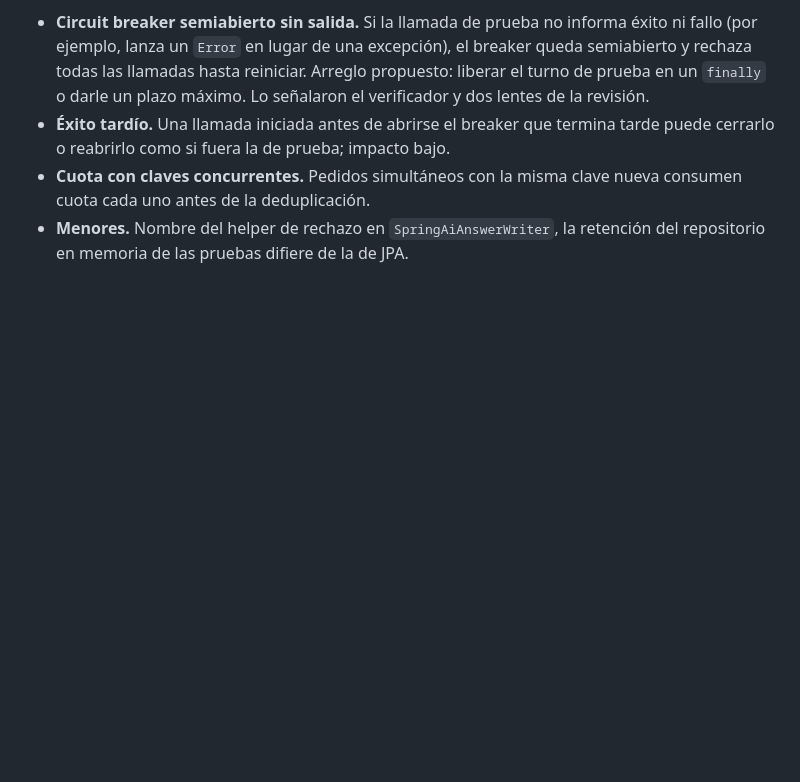
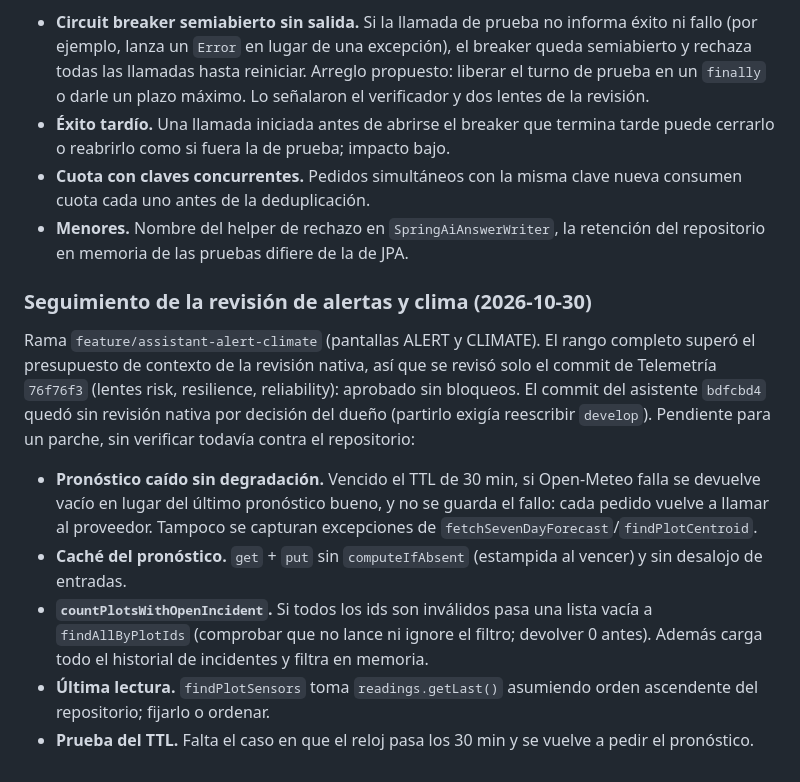
Before and after one commit to upc-pre-1acc0238-2620-4951-arcadiadevs/viora-platform, a Markdown page: docs/asistente-decisiones.md, the part around the change. GitHub-like rendering; blank space fills up the shorter version.

Commit message:
docs(assistant): record the review follow-ups of the alert and climate screens

```diff
--- a/docs/asistente-decisiones.md
+++ b/docs/asistente-decisiones.md
@@ -126,3 +126,14 @@ La revisión nativa aprobó `28d6c47` sin bloqueos; el verificador independiente
 - **Éxito tardío.** Una llamada iniciada antes de abrirse el breaker que termina tarde puede cerrarlo o reabrirlo como si fuera la de prueba; impacto bajo.
 - **Cuota con claves concurrentes.** Pedidos simultáneos con la misma clave nueva consumen cuota cada uno antes de la deduplicación.
 - **Menores.** Nombre del helper de rechazo en `SpringAiAnswerWriter`, la retención del repositorio en memoria de las pruebas difiere de la de JPA.
+
+
+### Seguimiento de la revisión de alertas y clima (2026-10-30)
+
+Rama `feature/assistant-alert-climate` (pantallas ALERT y CLIMATE). El rango completo superó el presupuesto de contexto de la revisión nativa, así que se revisó solo el commit de Telemetría `76f76f3` (lentes risk, resilience, reliability): aprobado sin bloqueos. El commit del asistente `bdfcbd4` quedó sin revisión nativa por decisión del dueño (partirlo exigía reescribir `develop`). Pendiente para un parche, sin verificar todavía contra el repositorio:
+
+- **Pronóstico caído sin degradación.** Vencido el TTL de 30 min, si Open-Meteo falla se devuelve vacío en lugar del último pronóstico bueno, y no se guarda el fallo: cada pedido vuelve a llamar al proveedor. Tampoco se capturan excepciones de `fetchSevenDayForecast`/`findPlotCentroid`.
+- **Caché del pronóstico.** `get` + `put` sin `computeIfAbsent` (estampida al vencer) y sin desalojo de entradas.
+- **`countPlotsWithOpenIncident`.** Si todos los ids son inválidos pasa una lista vacía a `findAllByPlotIds` (comprobar que no lance ni ignore el filtro; devolver 0 antes). Además carga todo el historial de incidentes y filtra en memoria.
+- **Última lectura.** `findPlotSensors` toma `readings.getLast()` asumiendo orden ascendente del repositorio; fijarlo o ordenar.
+- **Prueba del TTL.** Falta el caso en que el reloj pasa los 30 min y se vuelve a pedir el pronóstico.
```
